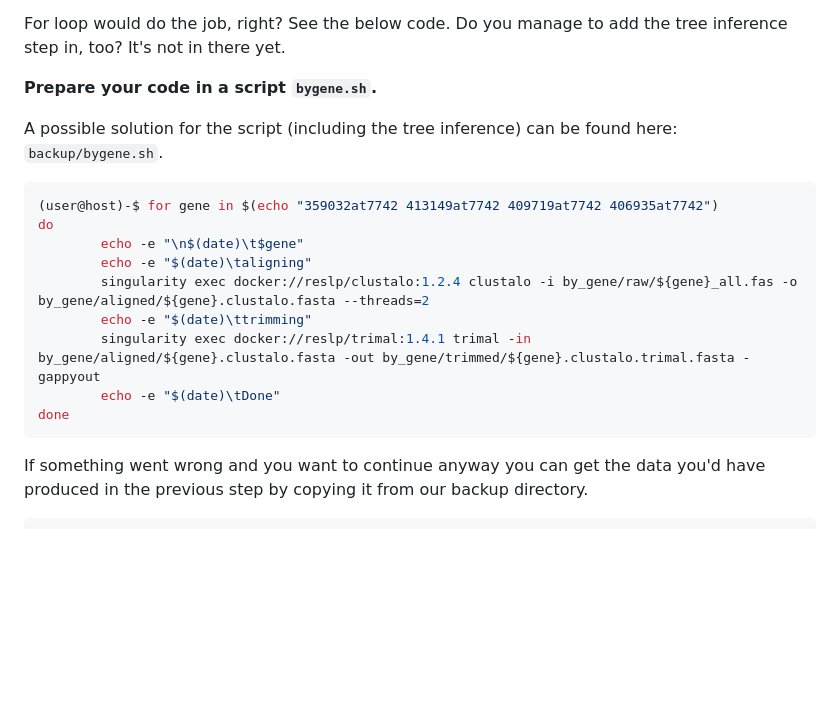
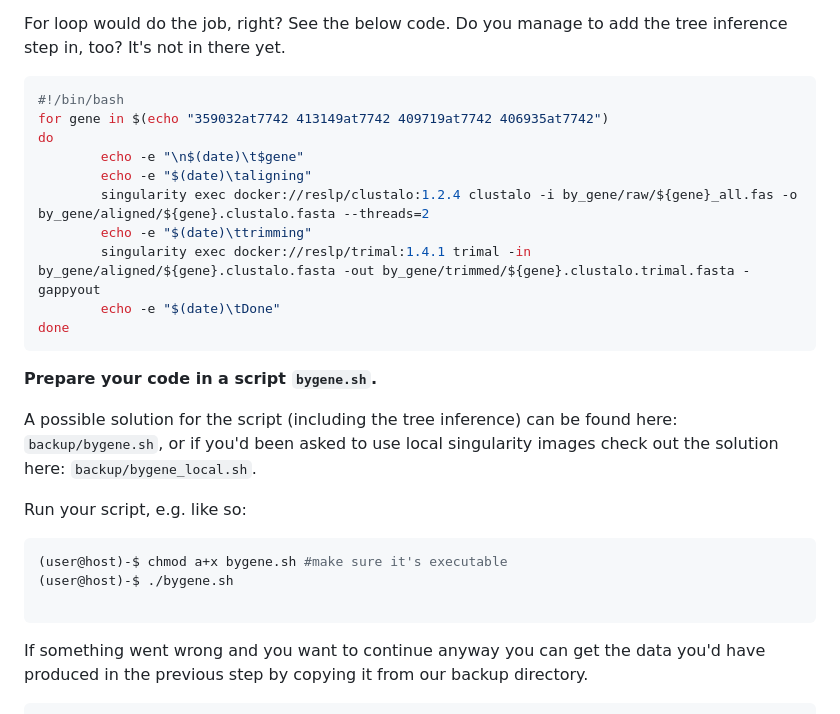
Before and after one commit to chrishah/phylogenomics_intro_vertebrata, a Markdown page: README.md, the part around the change. Drawn GitHub-style; blank space fills up the shorter version.

Commit message:
more info for bygene.sh

````diff
--- a/README.md
+++ b/README.md
@@ -217,12 +217,9 @@ Now, let's say we want to go over these steps for multiple genes, say these:
 
 For loop would do the job, right? See the below code. Do you manage to add the tree inference step in, too? It's not in there yet.
 
-__Prepare your code in a script `bygene.sh`.__
-
-A possible solution for the script (including the tree inference) can be found here: `backup/bygene.sh`.
-
 ```bash
-(user@host)-$ for gene in $(echo "359032at7742 413149at7742 409719at7742 406935at7742")
+#!/bin/bash
+for gene in $(echo "359032at7742 413149at7742 409719at7742 406935at7742")
 do
         echo -e "\n$(date)\t$gene"
         echo -e "$(date)\taligning"
@@ -232,6 +229,18 @@ do
         echo -e "$(date)\tDone"
 done
 ```
+
+__Prepare your code in a script `bygene.sh`.__
+
+A possible solution for the script (including the tree inference) can be found here: `backup/bygene.sh`, or if you'd been asked to use local singularity images check out the solution here: `backup/bygene_local.sh`.
+
+Run your script, e.g. like so:
+```bash
+(user@host)-$ chmod a+x bygene.sh #make sure it's executable
+(user@host)-$ ./bygene.sh
+
+```
+
 If something went wrong and you want to continue anyway you can get the data you'd have produced in the previous step by copying it from our backup directory.
 ```bash
 (user@host)-$ rsync -avpuzP backup/by_gene/* by_gene
````
